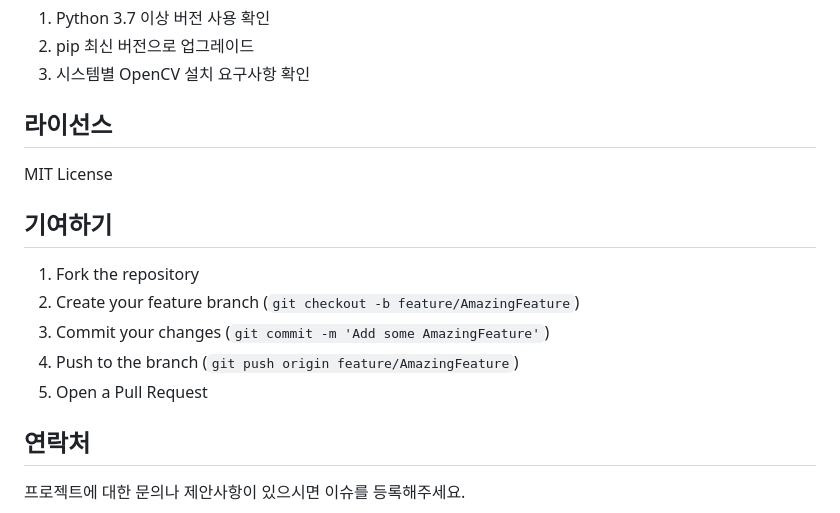
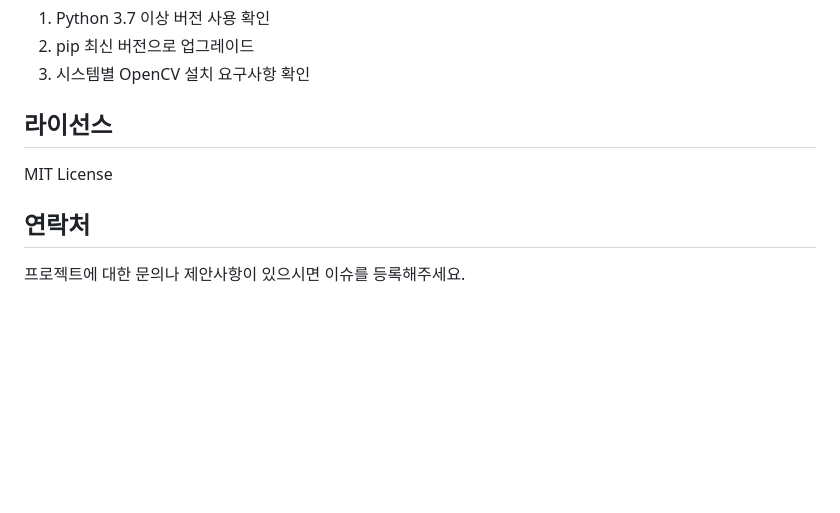
Before and after one commit to lhg96/palm-analyzer, a Markdown page: README.md, the part around the change. Rendered like a GitHub page; blank space fills up the shorter version.

Commit message:
Remove contribution section from README
Removed contribution guidelines from the README.

```diff
--- a/README.md
+++ b/README.md
@@ -238,14 +238,6 @@ palmAnalyzer/
 
 MIT License
 
-## 기여하기
-
-1. Fork the repository
-2. Create your feature branch (`git checkout -b feature/AmazingFeature`)
-3. Commit your changes (`git commit -m 'Add some AmazingFeature'`)
-4. Push to the branch (`git push origin feature/AmazingFeature`)
-5. Open a Pull Request
-
 ## 연락처
 
 프로젝트에 대한 문의나 제안사항이 있으시면 이슈를 등록해주세요.
```
